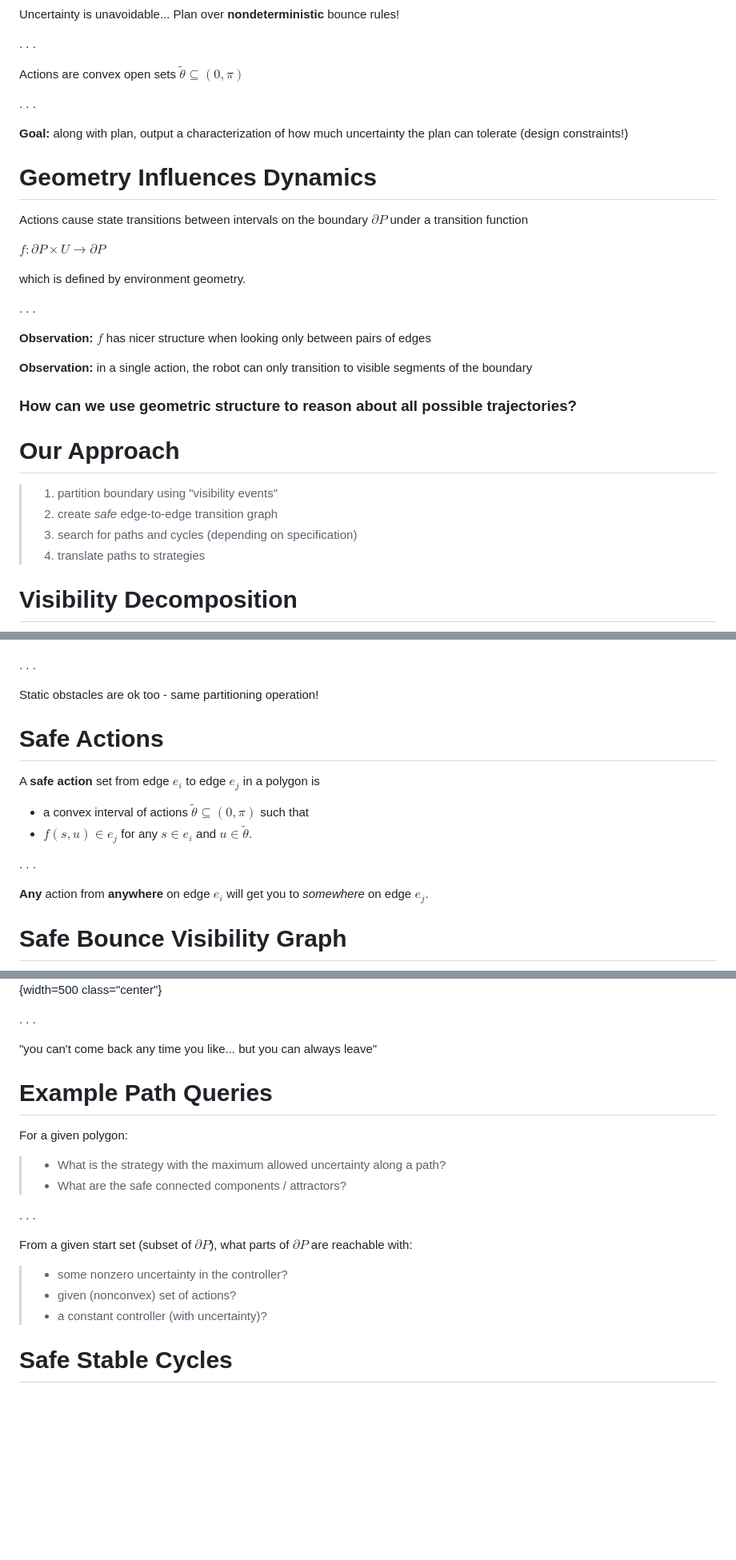
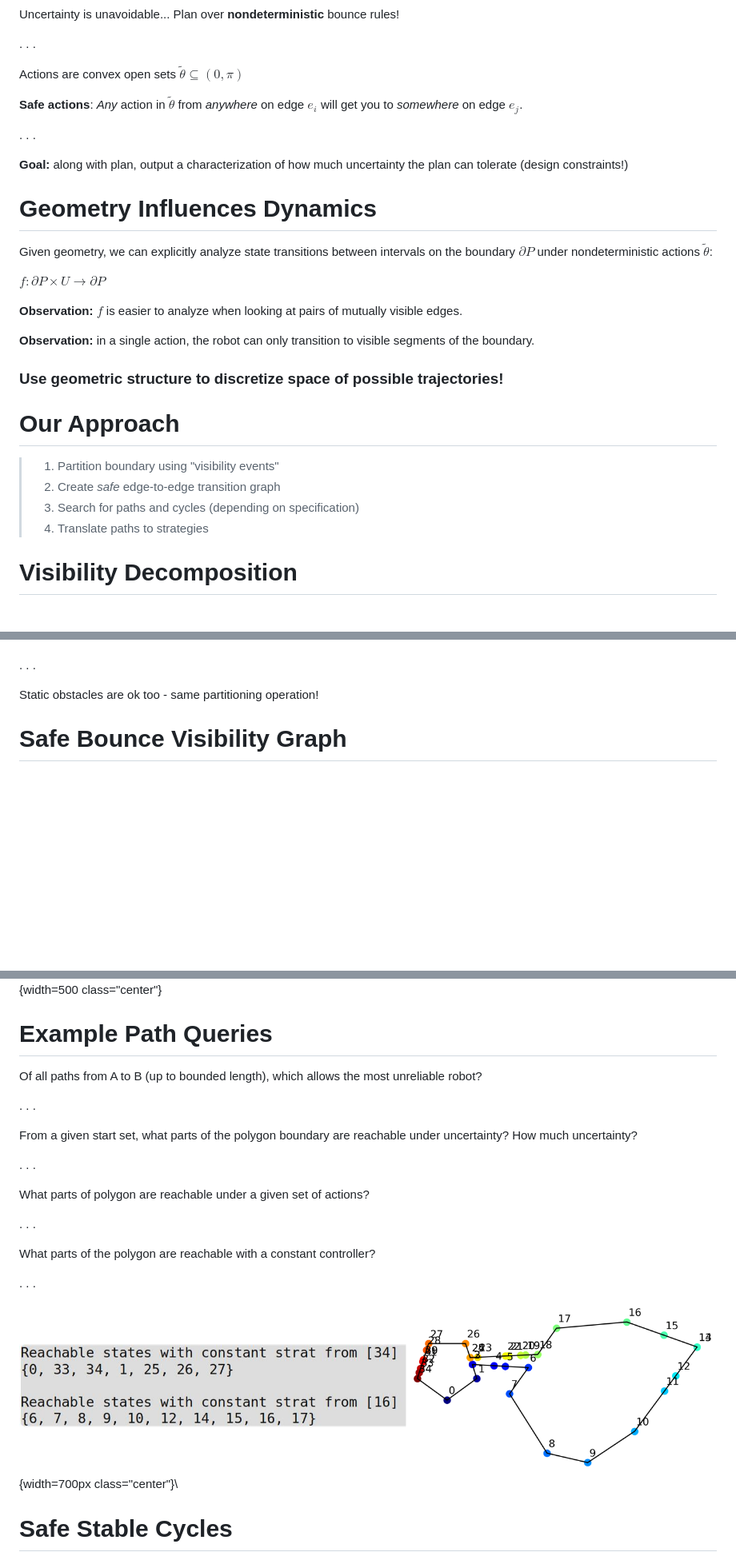
Before and after one commit to alexandroid000/talks, a Markdown page: wafr/talk.md, 3 parts joined by grey strips. Shown: that part at 80% size. Rendered like a GitHub page; pictures changed too: wafr/images/inserted_two_conv.png (added); blank space fills up the shorter version.

Commit message:
wafr_talk: final ish version

```diff
--- a/wafr/talk.md
+++ b/wafr/talk.md
@@ -54,6 +55,9 @@ Uncertainty is unavoidable... Plan over **nondeterministic** bounce rules!
 
 Actions are convex open sets $\tilde{\theta} \subseteq (0,\pi)$
 
+**Safe actions**: *Any* action in $\tilde{\theta}$ from *anywhere* on
+edge $e_i$ will get you to *somewhere* on edge $e_j$.
+
 . . .
 
 
@@ -64,30 +68,28 @@ plan can tolerate (design constraints!)
 Geometry Influences Dynamics
 =====
 
-Actions cause state transitions between intervals on the boundary
-$\partial P$ under a transition function
+Given geometry, we can explicitly analyze state transitions between intervals on
+the boundary $\partial P$ under nondeterministic actions $\tilde{\theta}$:
 
 $f: \partial P \times U \to \partial P$
 
-which is defined by environment geometry.
-
-. . .
-
-**Observation:** $f$ has nicer structure when looking only between pairs of edges
+**Observation:** $f$ is easier to analyze when looking at pairs of mutually
+visible edges.
 
 **Observation:** in a single action, the robot can only transition to visible
-segments of the boundary
+segments of the boundary.
 
-### How can we use geometric structure to reason about all possible trajectories? ###
+
+### Use geometric structure to discretize space of possible trajectories! ###
 
 Our Approach
 ============
 
 
-> 1. partition boundary using "visibility events"
-> 2. create *safe* edge-to-edge transition graph
-> 3. search for paths and cycles (depending on specification)
-> 4. translate paths to strategies
+> 1. Partition boundary using "visibility events"
+> 2. Create *safe* edge-to-edge transition graph
+> 3. Search for paths and cycles (depending on specification)
+> 4. Translate paths to strategies
 
 
 Visibility Decomposition
@@ -99,20 +101,6 @@ Visibility Decomposition
 
 Static obstacles are ok too - same partitioning operation!
 
-
-Safe Actions
-============
-
-
-A **safe action** set from edge $e_i$ to edge $e_j$ in a polygon is
-
-- a convex interval of actions $\tilde{\theta} \subseteq (0, \pi)$ such that
-- $f(s,u) \in e_j$ for any $s \in e_i$ and $u \in \tilde{\theta}$.
-
-. . .
-
-**Any** action from **anywhere** on edge $e_i$ will get you to *somewhere* on
-edge $e_j$.
 
 Safe Bounce Visibility Graph
 ============================
@@ -133,26 +121,28 @@ transitions away from $e$.
 
 ![](images/safe_bvg.png){width=500 class="center"}
 
-. . .
-
-"you can't come back any time you like... but you can always leave"
 
 Example Path Queries
 ===============
 
-For a given polygon:
-
-> - What is the strategy with the maximum allowed uncertainty along a path?
-> - What are the safe connected components / attractors?
+Of all paths from A to B (up to bounded length), which allows the most unreliable robot?
 
 . . .
 
-From a given start set (subset of $\partial P$), what parts of $\partial P$ are
-reachable with:
+From a given start set, what parts of the polygon boundary are reachable under
+uncertainty? How much uncertainty?
 
-> - some nonzero uncertainty in the controller?
-> - given (nonconvex) set of actions?
-> - a constant controller (with uncertainty)?
+. . .
+
+What parts of polygon are reachable under a given set of actions?
+
+. . .
+
+What parts of the polygon are reachable with a constant controller?
+
+. . .
+
+![](images/inserted_two_conv.png){width=700px class="center"}\
 
 
 Safe Stable Cycles
```
Also changed, not shown: other parts of wafr/talk.md (+22 -23 lines), wafr/images/Petronics-logo.png (added), wafr/images/reachable.jpg (added), 4 other files.
